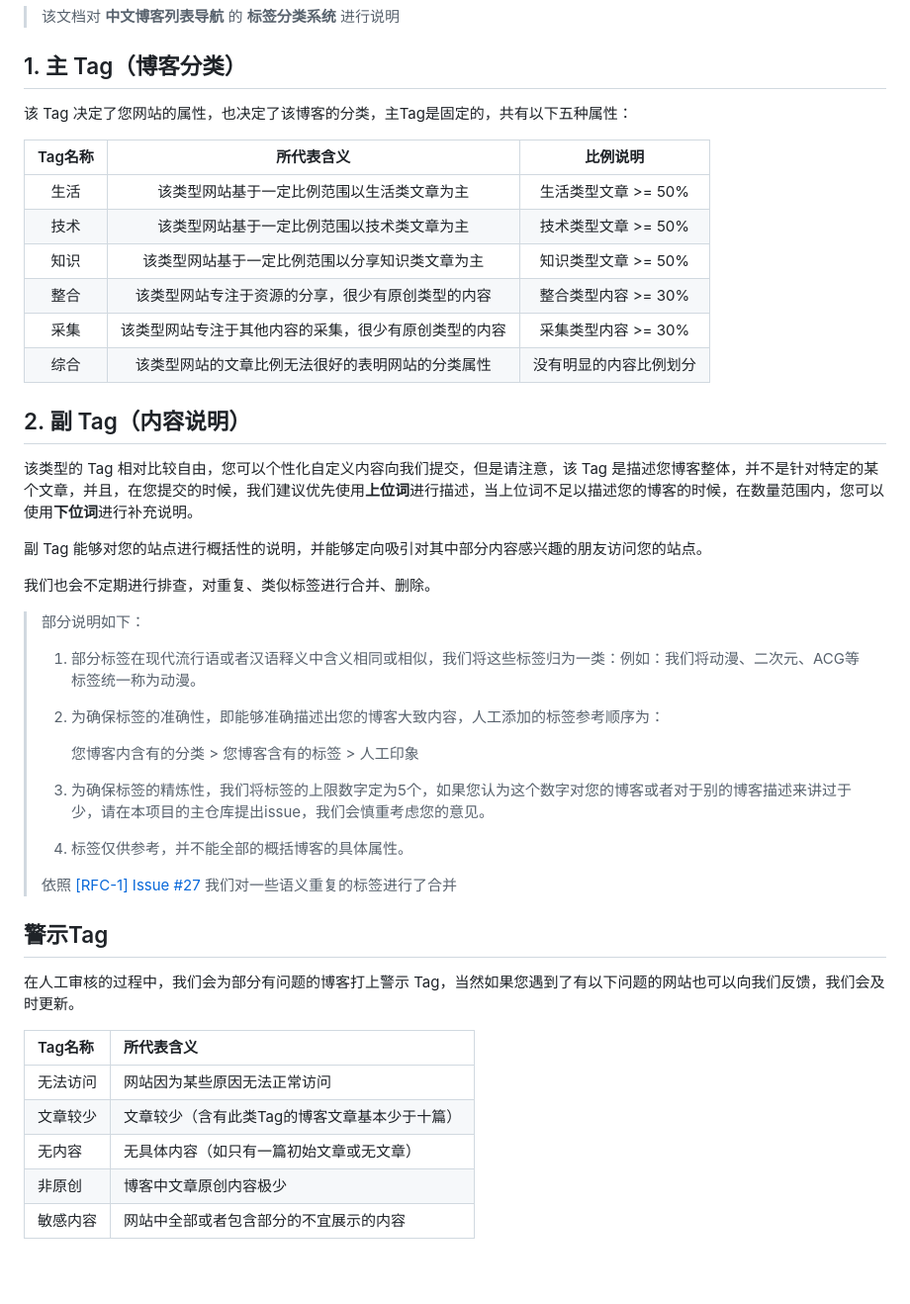
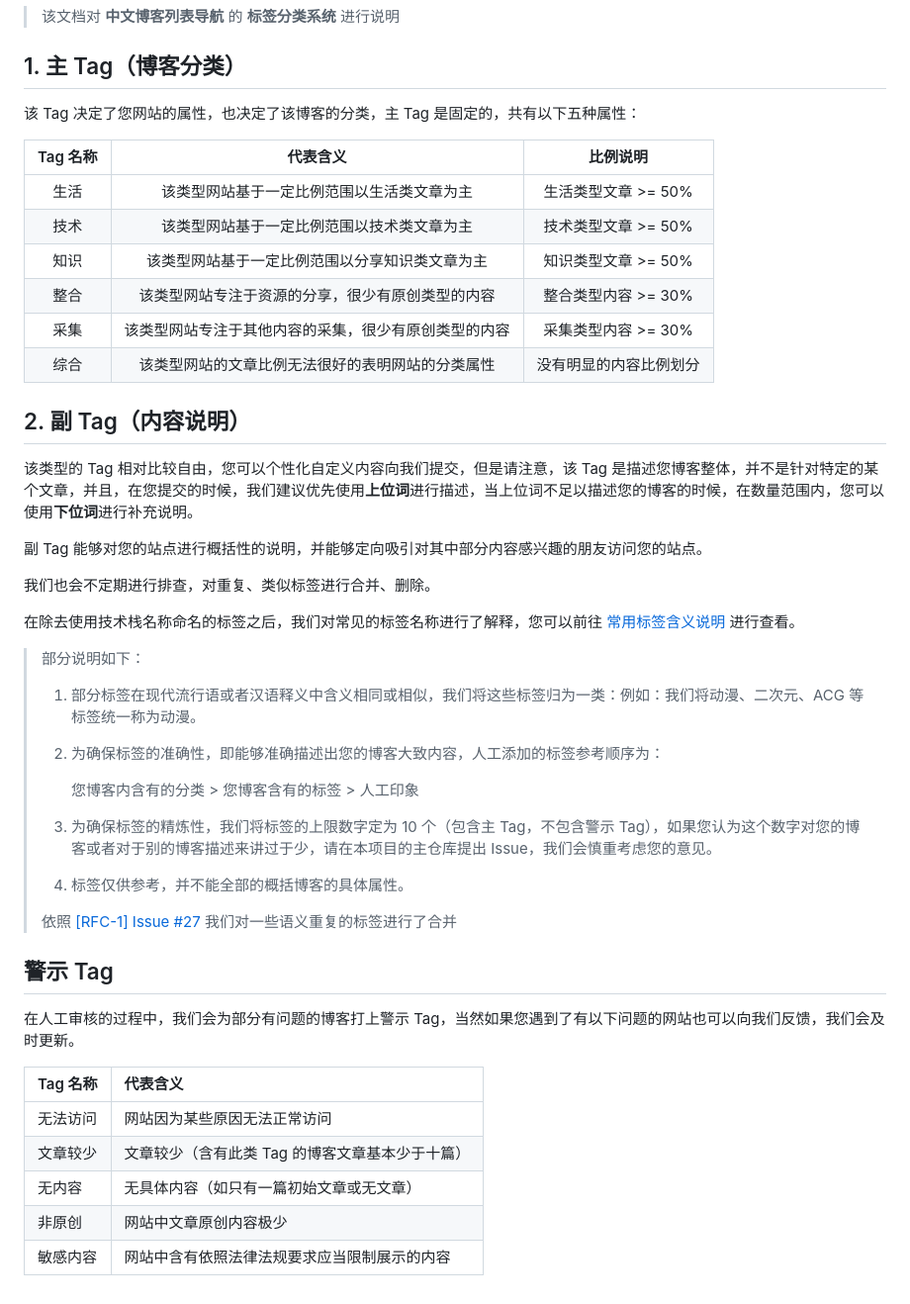
Before and after one commit to zh-blogs/blog-daohang, a Markdown page: documents/Tag.md, the part around the change. Shown: that part at 99% size. Rendered like a GitHub page; blank space fills up the shorter version.

Commit message:
refactor: Refactor blog navigation documents and update README.md

```diff
--- a/documents/Tag.md
+++ b/documents/Tag.md
@@ -4,16 +4,16 @@
 
 ## 1. 主 Tag（博客分类）
 
-该 Tag 决定了您网站的属性，也决定了该博客的分类，主Tag是固定的，共有以下五种属性：
+该 Tag 决定了您网站的属性，也决定了该博客的分类，主 Tag 是固定的，共有以下五种属性：
 
-| Tag名称 |                      所代表含义                      |        比例说明        |
-| :-----: | :--------------------------------------------------: | :--------------------: |
-|  生活   |      该类型网站基于一定比例范围以生活类文章为主      |  生活类型文章 >= 50%   |
-|  技术   |      该类型网站基于一定比例范围以技术类文章为主      |  技术类型文章 >= 50%   |
-|  知识   |    该类型网站基于一定比例范围以分享知识类文章为主    |  知识类型文章 >= 50%   |
-|  整合   |   该类型网站专注于资源的分享，很少有原创类型的内容   |  整合类型内容 >= 30%   |
-|  采集   | 该类型网站专注于其他内容的采集，很少有原创类型的内容 |  采集类型内容 >= 30%   |
-|  综合   |   该类型网站的文章比例无法很好的表明网站的分类属性   | 没有明显的内容比例划分 |
+| Tag 名称 |                       代表含义                       |        比例说明        |
+| :------: | :--------------------------------------------------: | :--------------------: |
+|   生活   |      该类型网站基于一定比例范围以生活类文章为主      |  生活类型文章 >= 50%   |
+|   技术   |      该类型网站基于一定比例范围以技术类文章为主      |  技术类型文章 >= 50%   |
+|   知识   |    该类型网站基于一定比例范围以分享知识类文章为主    |  知识类型文章 >= 50%   |
+|   整合   |   该类型网站专注于资源的分享，很少有原创类型的内容   |  整合类型内容 >= 30%   |
+|   采集   | 该类型网站专注于其他内容的采集，很少有原创类型的内容 |  采集类型内容 >= 30%   |
+|   综合   |   该类型网站的文章比例无法很好的表明网站的分类属性   | 没有明显的内容比例划分 |
 
 ## 2. 副 Tag（内容说明）
 
@@ -23,29 +23,30 @@
 
 我们也会不定期进行排查，对重复、类似标签进行合并、删除。
 
+在除去使用技术栈名称命名的标签之后，我们对常见的标签名称进行了解释，您可以前往 [常用标签含义说明](./Explain/Tags.md) 进行查看。
+
 > 部分说明如下：
 >
-> 1. 部分标签在现代流行语或者汉语释义中含义相同或相似，我们将这些标签归为一类：例如：我们将动漫、二次元、ACG等标签统一称为动漫。
+> 1. 部分标签在现代流行语或者汉语释义中含义相同或相似，我们将这些标签归为一类：例如：我们将动漫、二次元、ACG 等标签统一称为动漫。
 >
 > 2. 为确保标签的准确性，即能够准确描述出您的博客大致内容，人工添加的标签参考顺序为：
 >
->    您博客内含有的分类  > 您博客含有的标签 > 人工印象
+>    您博客内含有的分类 > 您博客含有的标签 > 人工印象
 >
-> 3. 为确保标签的精炼性，我们将标签的上限数字定为5个，如果您认为这个数字对您的博客或者对于别的博客描述来讲过于少，请在本项目的主仓库提出issue，我们会慎重考虑您的意见。
+> 3. 为确保标签的精炼性，我们将标签的上限数字定为 10 个（包含主 Tag，不包含警示 Tag），如果您认为这个数字对您的博客或者对于别的博客描述来讲过于少，请在本项目的主仓库提出 Issue，我们会慎重考虑您的意见。
 >
 > 4. 标签仅供参考，并不能全部的概括博客的具体属性。
 >
->
 > 依照 [\[RFC-1\] Issue #27](https://github.com/zh-blogs/blog-daohang/issues/27) 我们对一些语义重复的标签进行了合并
 
-## 警示Tag
+## 警示 Tag
 
 在人工审核的过程中，我们会为部分有问题的博客打上警示 Tag，当然如果您遇到了有以下问题的网站也可以向我们反馈，我们会及时更新。
 
-| Tag名称  |                    所代表含义                     |
-| :------- | :------------------------------------------------ |
-| 无法访问 |           网站因为某些原因无法正常访问   |
-| 文章较少 | 文章较少（含有此类Tag的博客文章基本少于十篇） |
-| 无内容 | 无具体内容（如只有一篇初始文章或无文章） |
-|  非原创  |              博客中文章原创内容极少              |
-| 敏感内容 | 网站中全部或者包含部分的不宜展示的内容 |
+| Tag 名称 | 代表含义                                        |
+| :------- | :---------------------------------------------- |
+| 无法访问 | 网站因为某些原因无法正常访问                    |
+| 文章较少 | 文章较少（含有此类 Tag 的博客文章基本少于十篇） |
+| 无内容   | 无具体内容（如只有一篇初始文章或无文章）        |
+| 非原创   | 网站中文章原创内容极少                          |
+| 敏感内容 | 网站中含有依照法律法规要求应当限制展示的内容    |
```
Also changed, not shown: documents/Posts.md (added, +14 -0 lines).
